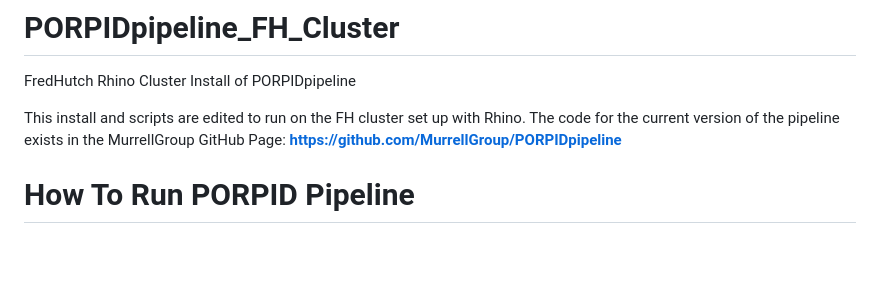
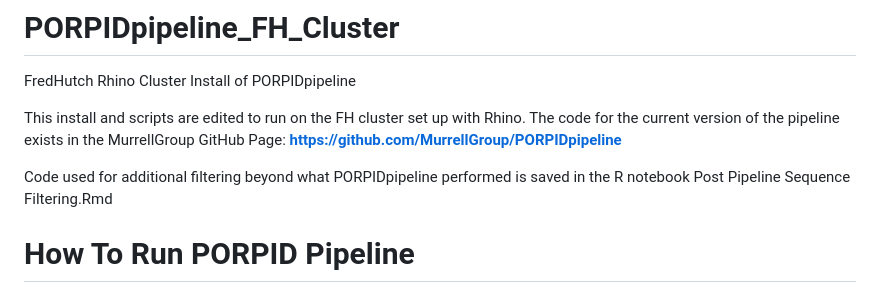
Before and after one commit to lcohnlab/PORPIDPipeline_Cluster-AC-2025, a Markdown page: README.md, the part around the change. Drawn GitHub-style; blank space fills up the shorter version.

```diff
--- a/README.md
+++ b/README.md
@@ -3,6 +3,7 @@ FredHutch Rhino Cluster Install of PORPIDpipeline
 
 This install and scripts are edited to run on the FH cluster set up with Rhino. The code for the current version of the pipeline exists in the MurrellGroup GitHub Page: **https://github.com/MurrellGroup/PORPIDpipeline**
 
+Code used for additional filtering beyond what PORPIDpipeline performed is saved in the R notebook Post Pipeline Sequence Filtering.Rmd
 
 # How To Run PORPID Pipeline
 
```
